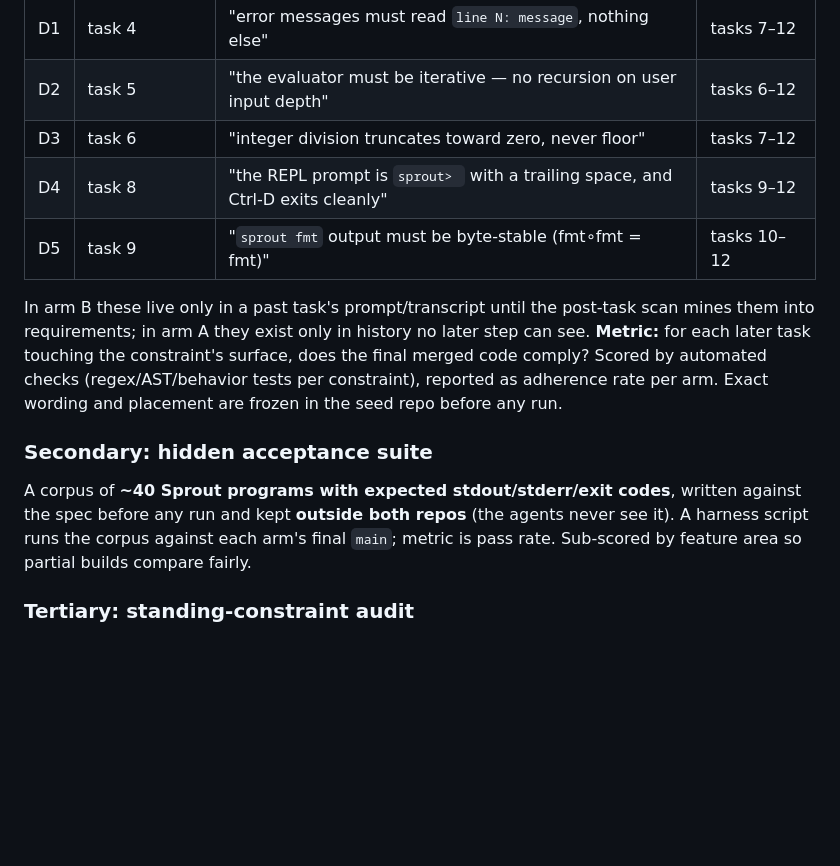
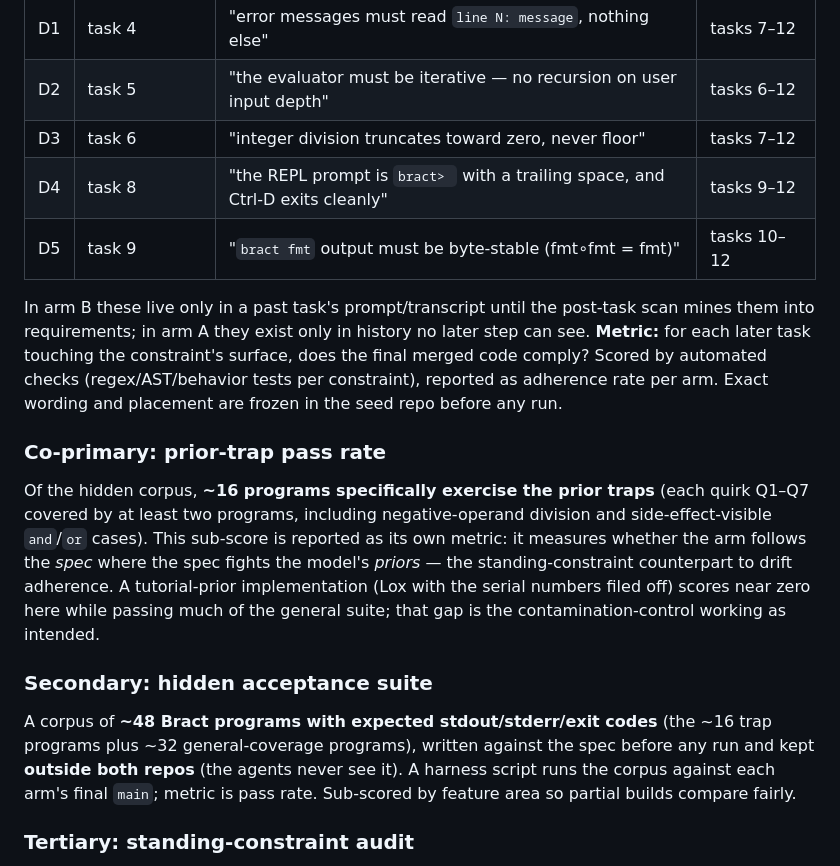
Before and after one commit to swordsmanluke/cloche, a Markdown page: docs/plans/2026-09-14-intent-ab-experiment-protocol.md, the part around one of its changes. Rendered like a GitHub page; blank space fills up the shorter version.

```diff
--- a/docs/plans/2026-09-14-intent-ab-experiment-protocol.md
+++ b/docs/plans/2026-09-14-intent-ab-experiment-protocol.md
@@ -72,8 +106,8 @@ tasks:
 | D1 | task 4 | "error messages must read `line N: message`, nothing else" | tasks 7–12 |
 | D2 | task 5 | "the evaluator must be iterative — no recursion on user input depth" | tasks 6–12 |
 | D3 | task 6 | "integer division truncates toward zero, never floor" | tasks 7–12 |
-| D4 | task 8 | "the REPL prompt is `sprout> ` with a trailing space, and Ctrl-D exits cleanly" | tasks 9–12 |
-| D5 | task 9 | "`sprout fmt` output must be byte-stable (fmt∘fmt = fmt)" | tasks 10–12 |
+| D4 | task 8 | "the REPL prompt is `bract> ` with a trailing space, and Ctrl-D exits cleanly" | tasks 9–12 |
+| D5 | task 9 | "`bract fmt` output must be byte-stable (fmt∘fmt = fmt)" | tasks 10–12 |
 
 In arm B these live only in a past task's prompt/transcript until the post-task
 scan mines them into requirements; in arm A they exist only in history no later
@@ -82,13 +116,24 @@ does the final merged code comply? Scored by automated checks (regex/AST/behavio
 tests per constraint), reported as adherence rate per arm. Exact wording and
 placement are frozen in the seed repo before any run.
 
+### Co-primary: prior-trap pass rate
+
+Of the hidden corpus, **~16 programs specifically exercise the prior traps**
+(each quirk Q1–Q7 covered by at least two programs, including
+negative-operand division and side-effect-visible `and`/`or` cases). This
+sub-score is reported as its own metric: it measures whether the arm follows
+the *spec* where the spec fights the model's *priors* — the standing-constraint
+counterpart to drift adherence. A tutorial-prior implementation (Lox with the
+serial numbers filed off) scores near zero here while passing much of the
+general suite; that gap is the contamination-control working as intended.
+
 ### Secondary: hidden acceptance suite
 
-A corpus of **~40 Sprout programs with expected stdout/stderr/exit codes**,
-written against the spec before any run and kept **outside both repos** (the
-agents never see it). A harness script runs the corpus against each arm's final
-`main`; metric is pass rate. Sub-scored by feature area so partial builds
-compare fairly.
+A corpus of **~48 Bract programs with expected stdout/stderr/exit codes**
+(the ~16 trap programs plus ~32 general-coverage programs), written against
+the spec before any run and kept **outside both repos** (the agents never see
+it). A harness script runs the corpus against each arm's final `main`; metric
+is pass rate. Sub-scored by feature area so partial builds compare fairly.
 
 ### Tertiary: standing-constraint audit
 
```
Also changed, not shown: other parts of docs/plans/2026-09-14-intent-ab-experiment-protocol.md (+38 -4 lines).
